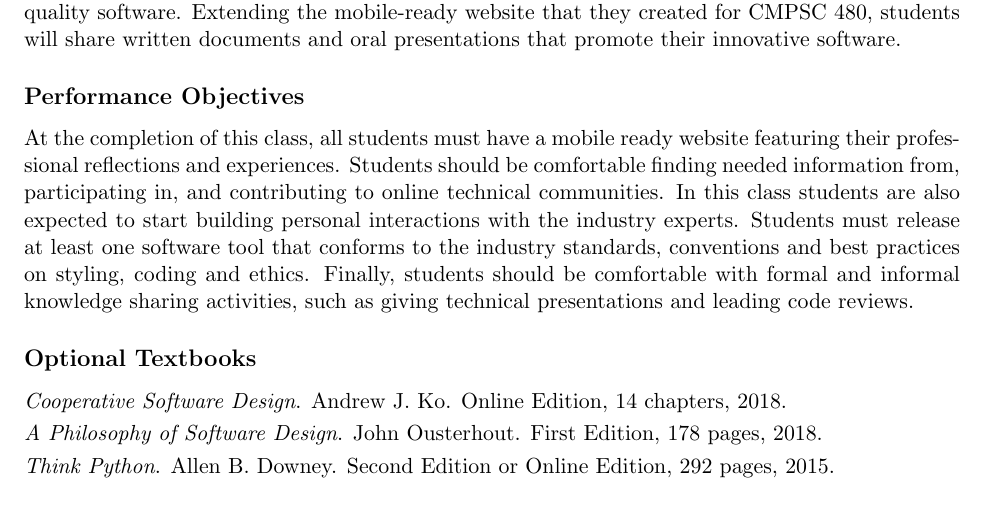
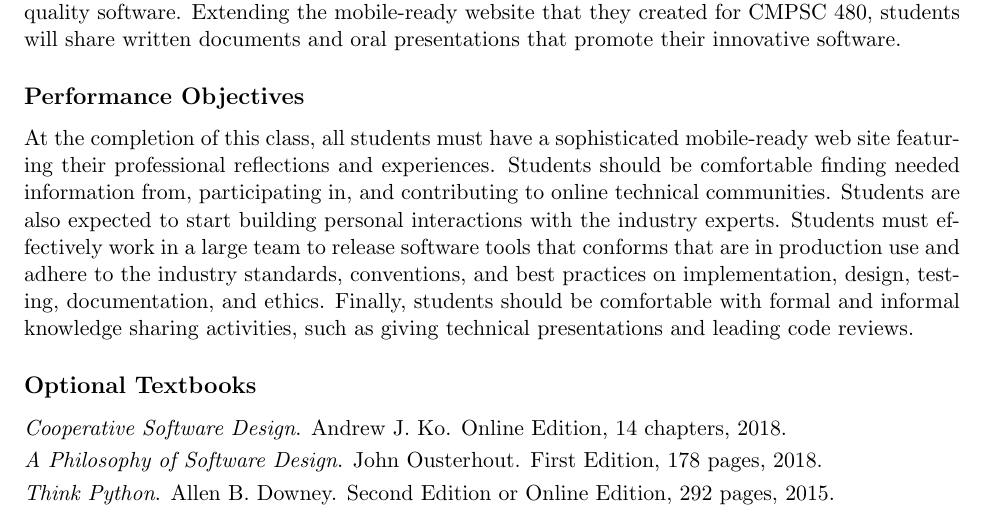
Before and after one commit to Allegheny-Computer-Science-481-S2019/cs481-S2019-syllabus, a LaTeX document (cs481S2019_syllabus.tex): part of page 2 of 5, cut so that both start at the same text. Compiled offline with pdfLaTeX.

Commit message:
Start to revise the performance objectives in cs481S2019_syllabus.

```diff
--- a/cs481S2019_syllabus.tex
+++ b/cs481S2019_syllabus.tex
@@ -151,15 +151,20 @@ innovative software.
 
 \subsection*{Performance Objectives}
 
-At the completion of this class, all students must have a mobile ready website
-featuring their professional reflections and experiences. Students should be
-comfortable finding needed information from, participating in, and contributing
-to online technical communities. In this class students are also expected to
-start building personal interactions with the industry experts. Students must
-release at least one software tool that conforms to the industry standards,
-conventions and best practices on styling, coding and ethics. Finally, students
-should be comfortable with formal and informal knowledge sharing activities,
-such as giving technical presentations and leading code reviews.
+At the completion of this class, all students must have a sophisticated
+mobile-ready web site featuring their professional reflections and experiences.
+Students should be comfortable finding needed information from, participating
+in, and contributing to online technical communities. Students are also expected
+to start building personal interactions with the industry experts.
+%
+Students must effectively work in a large team to release software tools that
+conforms that are in production use and adhere to the industry standards,
+conventions, and best practices on implementation, design, testing,
+documentation, and ethics.
+%
+Finally, students should be comfortable with formal and informal knowledge
+sharing activities, such as giving technical presentations and leading code
+reviews.
 
 \subsection*{Optional Textbooks}
 
```
